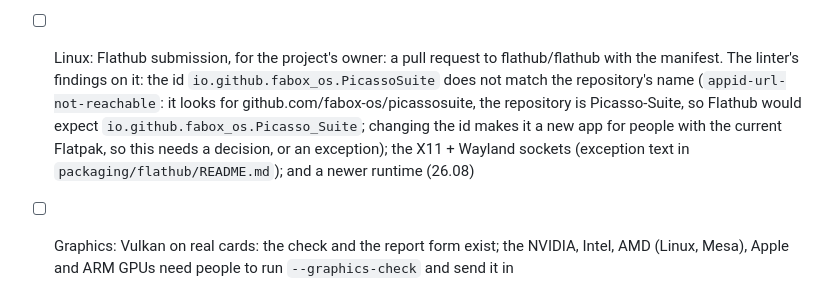
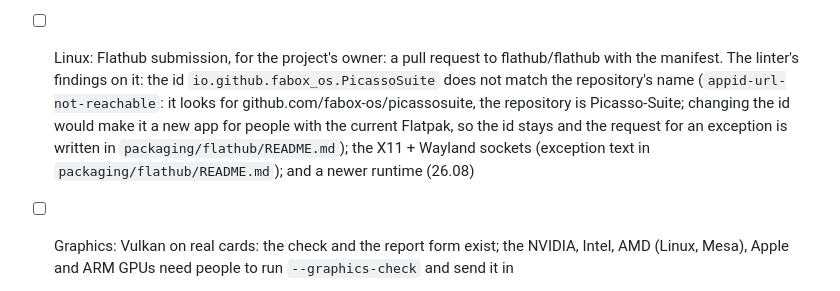
Before and after one commit to GMNEdits/Picasso-Suite, a Markdown page: ROADMAP.md, the part around the change. Drawn GitHub-style.

```diff
--- a/ROADMAP.md
+++ b/ROADMAP.md
@@ -53,7 +53,7 @@ Status at 0.2.1, with the work since (see Unreleased in the changelog).
 - [ ] Security: a time limit on reading project databases; Resolve import on a background thread
 - [ ] Platforms: macOS (Metal), Linux (Vulkan), browser limits
 - [ ] Linux: native Wayland drag and drop: not possible yet. eframe 0.37 uses winit 0.30.13, which takes no files dropped on a Wayland window; winit's own work on it (rust-windowing/winit#4773 is open, #4009 was closed unmerged) is in no release, 0.31 is a beta. Until then the window opens through XWayland. Writing it here against Wayland's data device would be a second, untestable copy of what winit will do
-- [ ] Linux: Flathub submission, for the project's owner: a pull request to flathub/flathub with the manifest. The linter's findings on it: the id `io.github.fabox_os.PicassoSuite` does not match the repository's name (`appid-url-not-reachable`: it looks for github.com/fabox-os/picassosuite, the repository is Picasso-Suite, so Flathub would expect `io.github.fabox_os.Picasso_Suite`; changing the id makes it a new app for people with the current Flatpak, so this needs a decision, or an exception); the X11 + Wayland sockets (exception text in `packaging/flathub/README.md`); and a newer runtime (26.08)
+- [ ] Linux: Flathub submission, for the project's owner: a pull request to flathub/flathub with the manifest. The linter's findings on it: the id `io.github.fabox_os.PicassoSuite` does not match the repository's name (`appid-url-not-reachable`: it looks for github.com/fabox-os/picassosuite, the repository is Picasso-Suite; changing the id would make it a new app for people with the current Flatpak, so the id stays and the request for an exception is written in `packaging/flathub/README.md`); the X11 + Wayland sockets (exception text in `packaging/flathub/README.md`); and a newer runtime (26.08)
 - [ ] Graphics: Vulkan on real cards: the check and the report form exist; the NVIDIA, Intel, AMD (Linux, Mesa), Apple and ARM GPUs need people to run `--graphics-check` and send it in
 - [ ] Hardware: try the NVIDIA, Intel, Apple and VA-API encoders and decoding on those cards (only AMD on Windows is tried); an Intel Mac package
 - [ ] Interchange: OpenTimelineIO import, and OTIO export from `picasso-bridge`
```
Also changed, not shown: packaging/flathub/README.md (+37 -8 lines).
